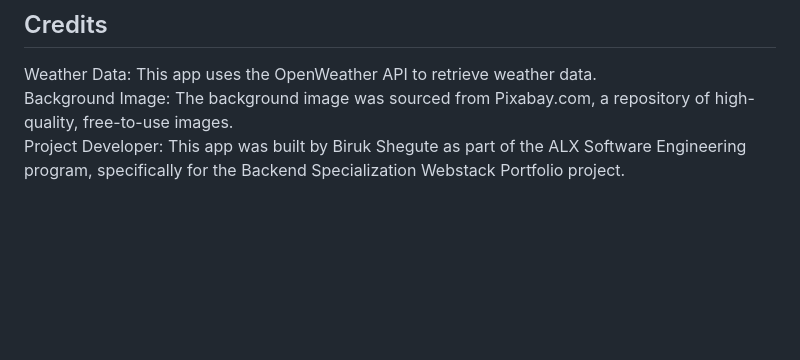
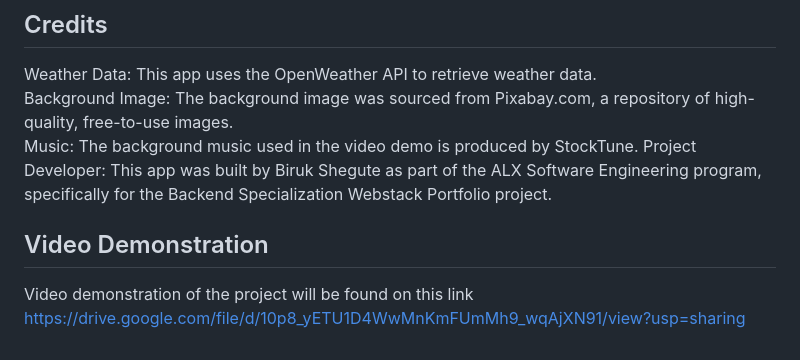
Before and after one commit to birukshegute/weather_app, a Markdown page: README.md, the part around the change. GitHub-like rendering; blank space fills up the shorter version.

```diff
--- a/README.md
+++ b/README.md
@@ -43,4 +43,9 @@ The app is designed to work on both mobile and desktop devices. The layout adjus
 ## Credits
 Weather Data: This app uses the OpenWeather API to retrieve weather data. <br>
 Background Image: The background image was sourced from Pixabay.com, a repository of high-quality, free-to-use images. <br>
+Music: The background music used in the video demo is produced by StockTune.
 Project Developer: This app was built by Biruk Shegute as part of the ALX Software Engineering program, specifically for the Backend Specialization Webstack Portfolio project.
+
+## Video Demonstration
+
+Video demonstration of the project will be found on this link https://drive.google.com/file/d/10p8_yETU1D4WwMnKmFUmMh9_wqAjXN91/view?usp=sharing
```
